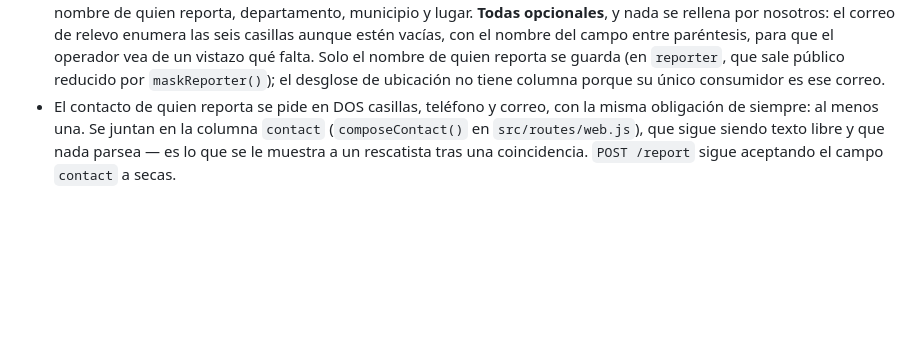
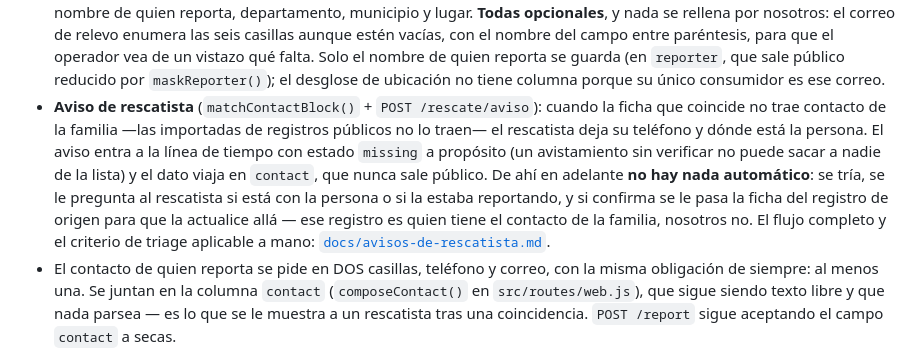
Before and after one commit to encontradosco/encontrados, a Markdown page: agent.md, the part around the change. GitHub-like rendering; blank space fills up the shorter version.

```diff
--- a/agent.md
+++ b/agent.md
@@ -69,6 +69,17 @@ ayuda a nadie.
   Solo el nombre de quien reporta se guarda (en `reporter`, que sale público
   reducido por `maskReporter()`); el desglose de ubicación no tiene columna
   porque su único consumidor es ese correo.
+- **Aviso de rescatista** (`matchContactBlock()` + `POST /rescate/aviso`): cuando
+  la ficha que coincide no trae contacto de la familia —las importadas de
+  registros públicos no lo traen— el rescatista deja su teléfono y dónde está la
+  persona. El aviso entra a la línea de tiempo con estado `missing` a propósito
+  (un avistamiento sin verificar no puede sacar a nadie de la lista) y el dato
+  viaja en `contact`, que nunca sale público. De ahí en adelante **no hay nada
+  automático**: se tría, se le pregunta al rescatista si está con la persona o si
+  la estaba reportando, y si confirma se le pasa la ficha del registro de origen
+  para que la actualice allá — ese registro es quien tiene el contacto de la
+  familia, nosotros no. El flujo completo y el criterio de triage aplicable a
+  mano: [`docs/avisos-de-rescatista.md`](docs/avisos-de-rescatista.md).
 - El contacto de quien reporta se pide en DOS casillas, teléfono y correo, con
   la misma obligación de siempre: al menos una. Se juntan en la columna
   `contact` (`composeContact()` en `src/routes/web.js`), que sigue siendo texto
```
Also changed, not shown: README.md (+2 -0 lines), docs/avisos-de-rescatista.md (added, +258 -0 lines).
